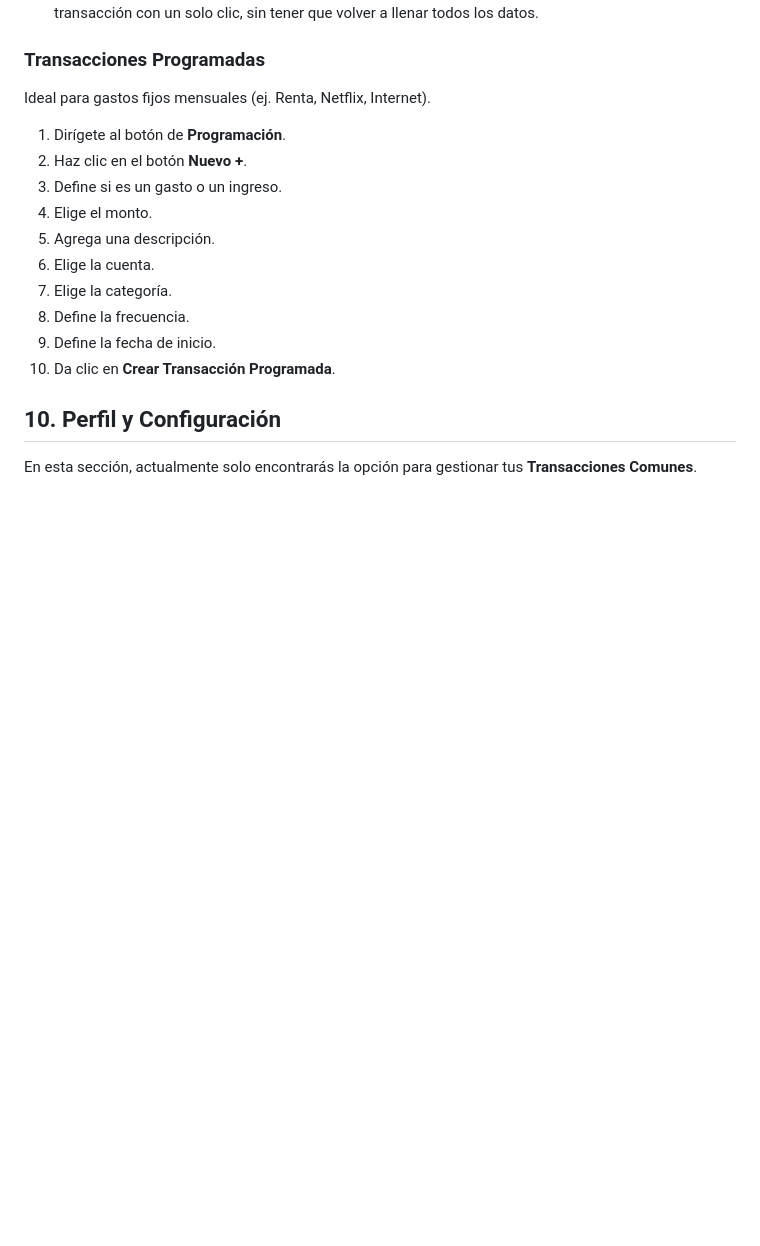
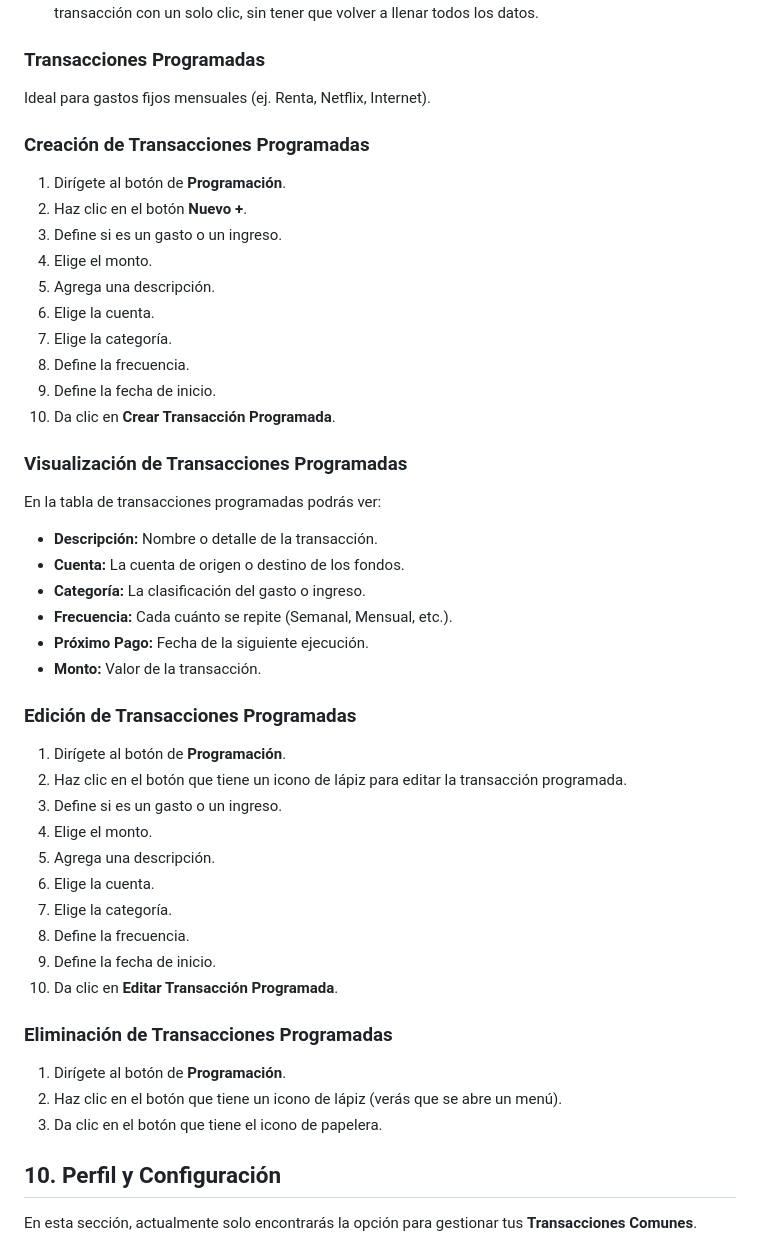
Before and after one commit to RADESH626/seedCoin, a Markdown page: documentacion/manual_de_usuario.md, the part around the change. Rendered like a GitHub page; blank space fills up the shorter version.

Commit message:
docs: update manual with scheduled transactions list, edit and delete instructions

```diff
--- a/documentacion/manual_de_usuario.md
+++ b/documentacion/manual_de_usuario.md
@@ -105,6 +105,7 @@ Si realizas transacciones repetitivas manualmente (ej. "Comprar pan" o "Café de
 ### Transacciones Programadas
 Ideal para gastos fijos mensuales (ej. Renta, Netflix, Internet).
 
+### Creación de Transacciones Programadas
 1. Dirígete al botón de **Programación**.
 2. Haz clic en el botón **Nuevo +**.
 3. Define si es un gasto o un ingreso.
@@ -116,6 +117,33 @@ Ideal para gastos fijos mensuales (ej. Renta, Netflix, Internet).
 9. Define la fecha de inicio.
 10. Da clic en **Crear Transacción Programada**.
 
+### Visualización de Transacciones Programadas
+En la tabla de transacciones programadas podrás ver:
+*   **Descripción:** Nombre o detalle de la transacción.
+*   **Cuenta:** La cuenta de origen o destino de los fondos.
+*   **Categoría:** La clasificación del gasto o ingreso.
+*   **Frecuencia:** Cada cuánto se repite (Semanal, Mensual, etc.).
+*   **Próximo Pago:** Fecha de la siguiente ejecución.
+*   **Monto:** Valor de la transacción.
+
+### Edición de Transacciones Programadas
+1. Dirígete al botón de **Programación**.
+2. Haz clic en el botón que tiene un icono de lápiz para editar la transacción programada.
+3. Define si es un gasto o un ingreso.
+4. Elige el monto.
+5. Agrega una descripción.
+6. Elige la cuenta.
+7. Elige la categoría.
+8. Define la frecuencia.
+9. Define la fecha de inicio.
+10. Da clic en **Editar Transacción Programada**.
+
+### Eliminación de Transacciones Programadas
+1. Dirígete al botón de **Programación**.
+2. Haz clic en el botón que tiene un icono de lápiz (verás que se abre un menú).
+3. Da clic en el botón que tiene el icono de papelera.
+
+
 ## 10. Perfil y Configuración
 
 En esta sección, actualmente solo encontrarás la opción para gestionar tus **Transacciones Comunes**.
```
